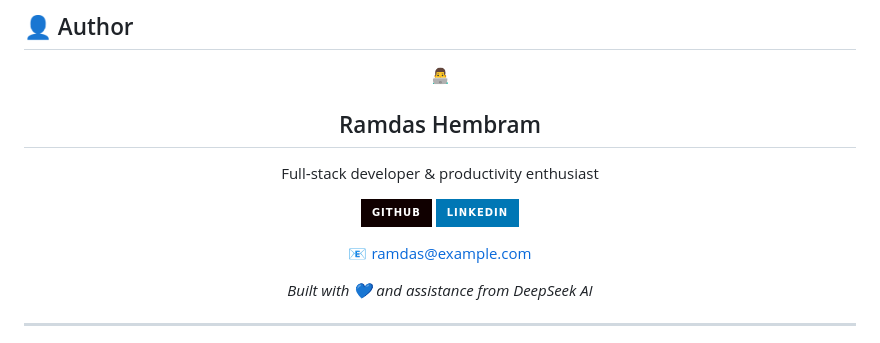
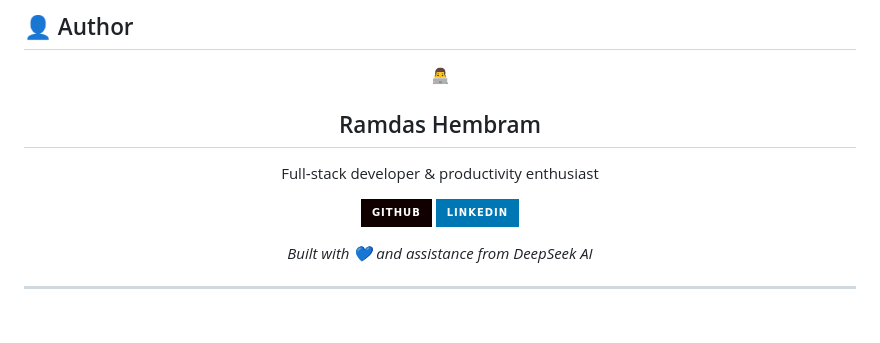
Before and after one commit to ramdas-5/Coda, a Markdown page: Readme.md, the part around one of its changes. Rendered like a GitHub page; badges without logos; blank space fills up the shorter version.

```diff
--- a/Readme.md
+++ b/Readme.md
@@ -229,7 +229,7 @@ coda/
   <a href="https://github.com/ramdas-5"><img src="https://img.shields.io/badge/GitHub-100000?style=for-the-badge&logo=github&logoColor=white" alt="GitHub"></a>
   <a href="https://linkedin.com/in/dev-raZmdas-"><img src="https://img.shields.io/badge/LinkedIn-0077B5?style=for-the-badge&logo=linkedin&logoColor=white" alt="LinkedIn"></a>
 </p>
-<p>📧 <a href="mailto:ramdas@example.com">ramdas@example.com</a></p>
+
 <p><em>Built with 💙 and assistance from DeepSeek AI</em></p>
 
 </div>
```
Also changed, not shown: other parts of Readme.md (+2 -2 lines).
